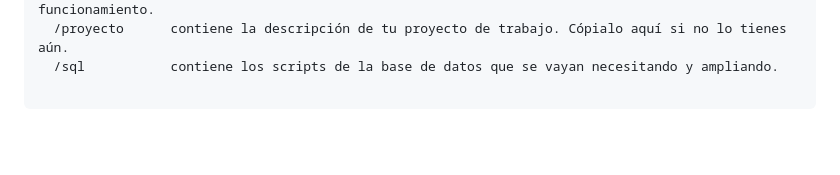
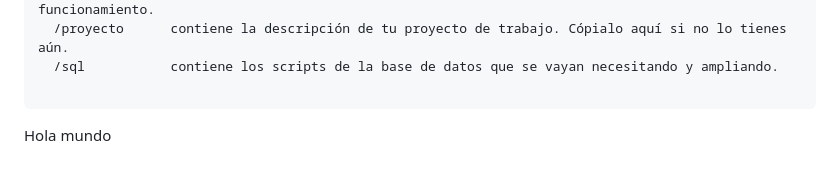
Before and after one commit to EPSZ-DAW2/daw2-2024-25_A_actividades_y_eventos, a Markdown page: README.md, the part around the change. Drawn GitHub-style; blank space fills up the shorter version.

Commit message:
Update README.md
Commit de prueba

````diff
--- a/README.md
+++ b/README.md
@@ -34,3 +34,5 @@ ESTRUCTURA DE DIRECTORIOS
   /sql           contiene los scripts de la base de datos que se vayan necesitando y ampliando.
 
 ```
+
+Hola mundo
````
